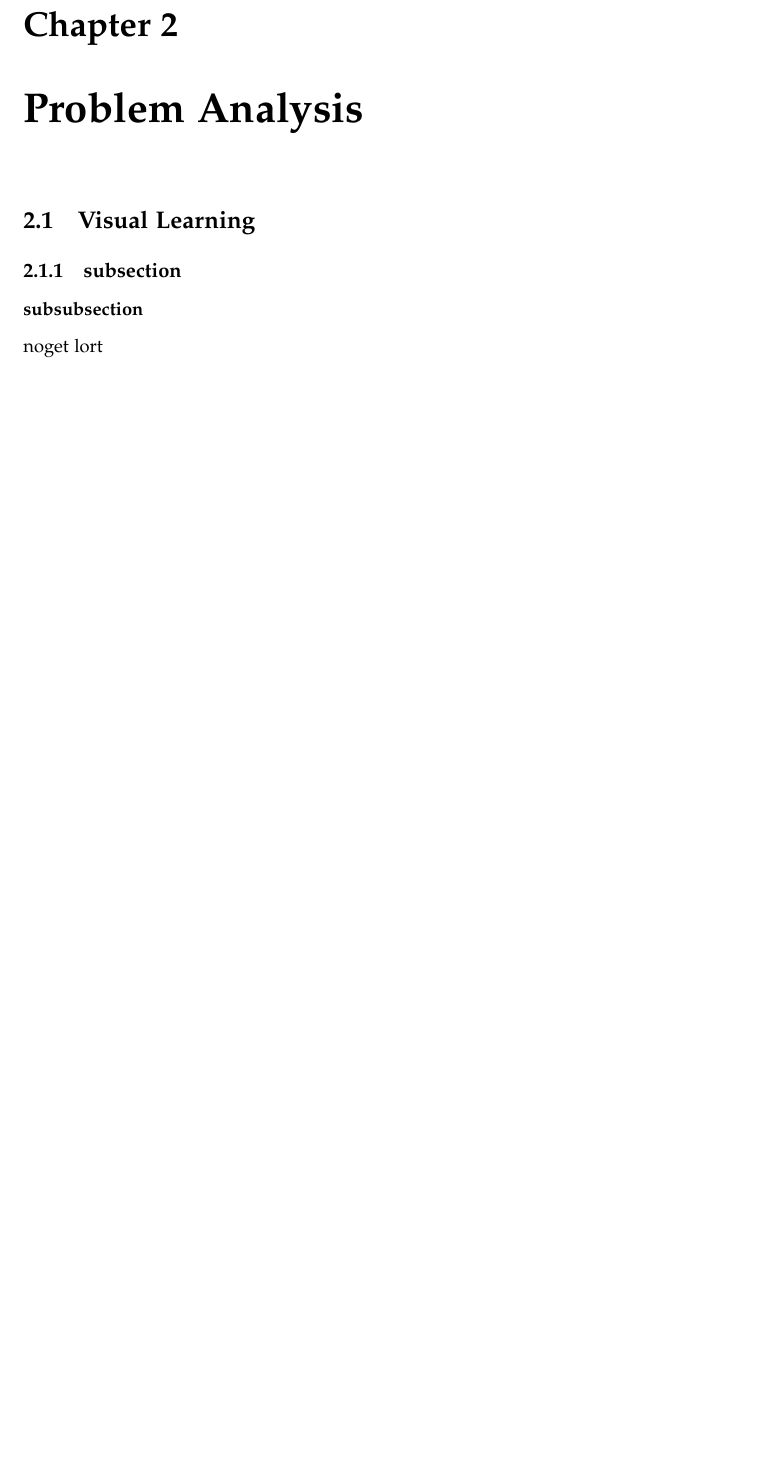
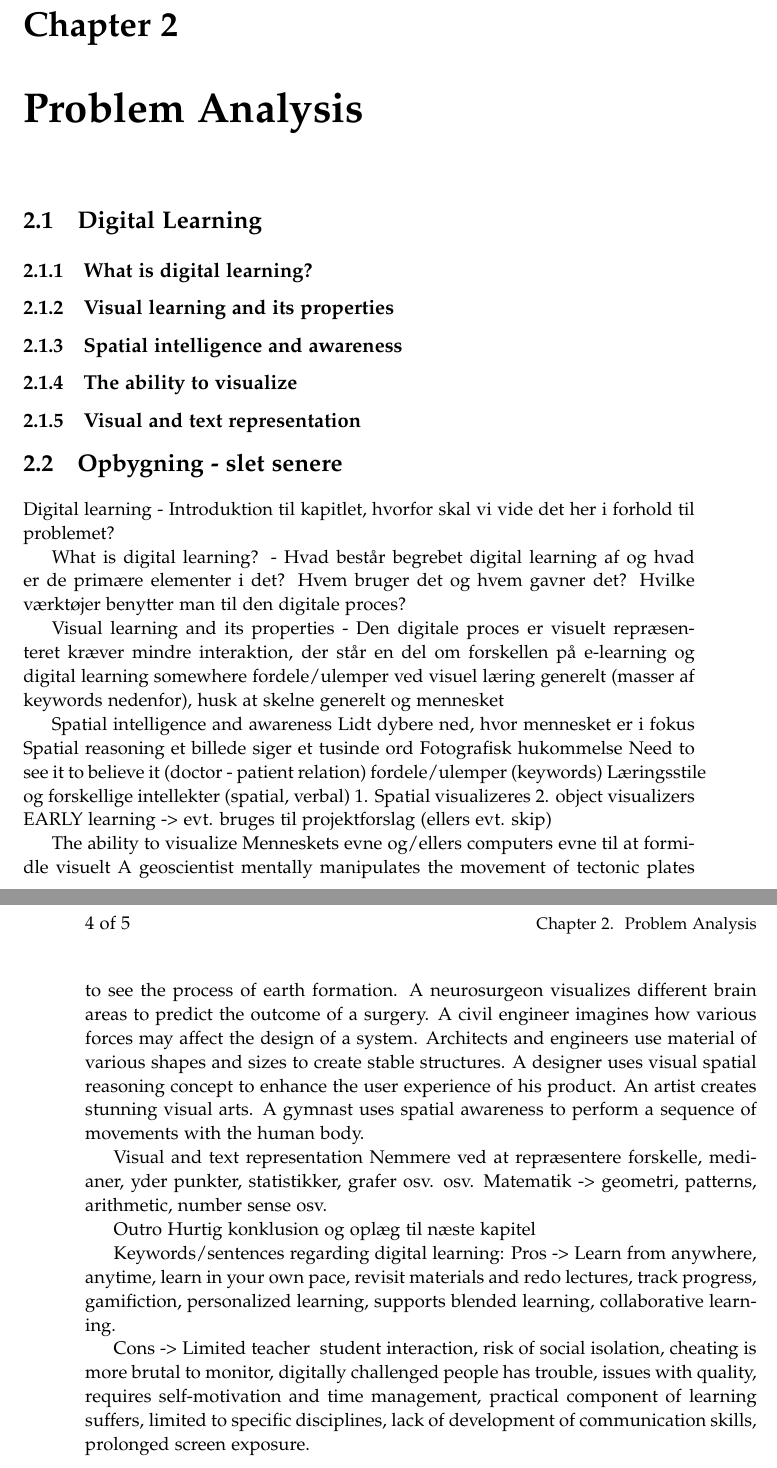
Before and after one commit to mtygesen/connecting-dots, a LaTeX thesis (latex/master.tex, which reads latex/sections/problem-analysis-sections/digital_learning.tex, latex/sections/problem-analysis-sections/visual_learning.tex): part of page 11 of 13 before the commit and two parts of pages 11 and 12 of 13 after it, the two joined at a grey line, cut so that both start at the same text, the shorter picture padded with empty space. Compiled offline with pdfLaTeX.

Commit message:
oliver, hilfe mich

```diff
--- /dev/null
+++ b/latex/sections/problem-analysis-sections/digital_learning.tex
@@ -0,0 +1,51 @@
+\section{Digital Learning}\label{ch:digital_learning_ch}
+\subsection{What is digital learning?}\label{ch:what_is_digital_learning}
+\subsection{Visual learning and its properties}\label{ch:visual_learning_and_its_properties}
+\subsection{Spatial intelligence and awareness}\label{ch:spatial_intelligence_and_awareness}
+\subsection{The ability to visualize}\label{ch:the_ability_to_visualize}
+\subsection{Visual and text representation}\label{ch:spatial_intelligence_and_awareness}
+
+\section{Opbygning - slet senere}\label{ch:opbygning}
+Digital learning - Introduktion til kapitlet, hvorfor skal vi vide det her i forhold til problemet?
+
+What is digital learning? - Hvad består begrebet digital learning af og hvad er de primære elementer i det?
+    Hvem bruger det og hvem gavner det?
+    Hvilke værktøjer benytter man til den digitale proces?
+
+  Visual learning and its properties - Den digitale proces er visuelt repræsenteret
+    kræver mindre interaktion, der står en del om forskellen på e-learning og digital learning somewhere
+    fordele/ulemper ved visuel læring generelt (masser af keywords nedenfor), husk at skelne generelt og mennesket
+
+  Spatial intelligence and awareness
+    Lidt dybere ned, hvor mennesket er i fokus
+    Spatial reasoning
+    et billede siger et tusinde ord
+    Fotografisk hukommelse
+    Need to see it to believe it (doctor - patient relation)
+    fordele/ulemper (keywords)
+    Læringsstile og forskellige intellekter (spatial, verbal)
+    1. Spatial visualizeres 2. object visualizers
+    EARLY learning -> evt. bruges til projektforslag (ellers evt. skip)
+
+  The ability to visualize
+    Menneskets evne og/ellers computers evne til at formidle visuelt
+    A geoscientist mentally manipulates the movement of tectonic plates to see the process of earth formation.
+    A neurosurgeon visualizes different brain areas to predict the outcome of a surgery.
+    A civil engineer imagines how various forces may affect the design of a system.
+    Architects and engineers use material of various shapes and sizes to create stable structures.
+    A designer uses visual spatial reasoning concept to enhance the user experience of his product.
+    An artist creates stunning visual arts.
+    A gymnast uses spatial awareness to perform a sequence of movements with the human body.
+
+  Visual and text representation
+    Nemmere ved at repræsentere forskelle, medianer, yder punkter, statistikker, grafer osv. osv.
+    Matematik -> geometri, patterns, arithmetic, number sense osv.
+
+  Outro
+    Hurtig konklusion og oplæg til næste kapitel
+
+
+Keywords/sentences regarding digital learning:
+  Pros -> Learn from anywhere, anytime, learn in your own pace, revisit materials and redo lectures, track progress, gamifiction, personalized learning, supports blended learning, collaborative learning.
+
+  Cons -> Limited teacher & student interaction, risk of social isolation, cheating is more brutal to monitor, digitally challenged people has trouble, issues with quality, requires self-motivation and time management, practical component of learning suffers, limited to specific disciplines, lack of development of communication skills, prolonged screen exposure.
--- a/latex/sections/problem-analysis-sections/visual_learning.tex
+++ /dev/null
@@ -1,4 +0,0 @@
-\section{Visual Learning}
-\subsection{subsection}
-\subsubsection{subsubsection}
-noget lort
```
Also changed, not shown: latex/sections/problem_analysis.tex (+1 -1 lines).
